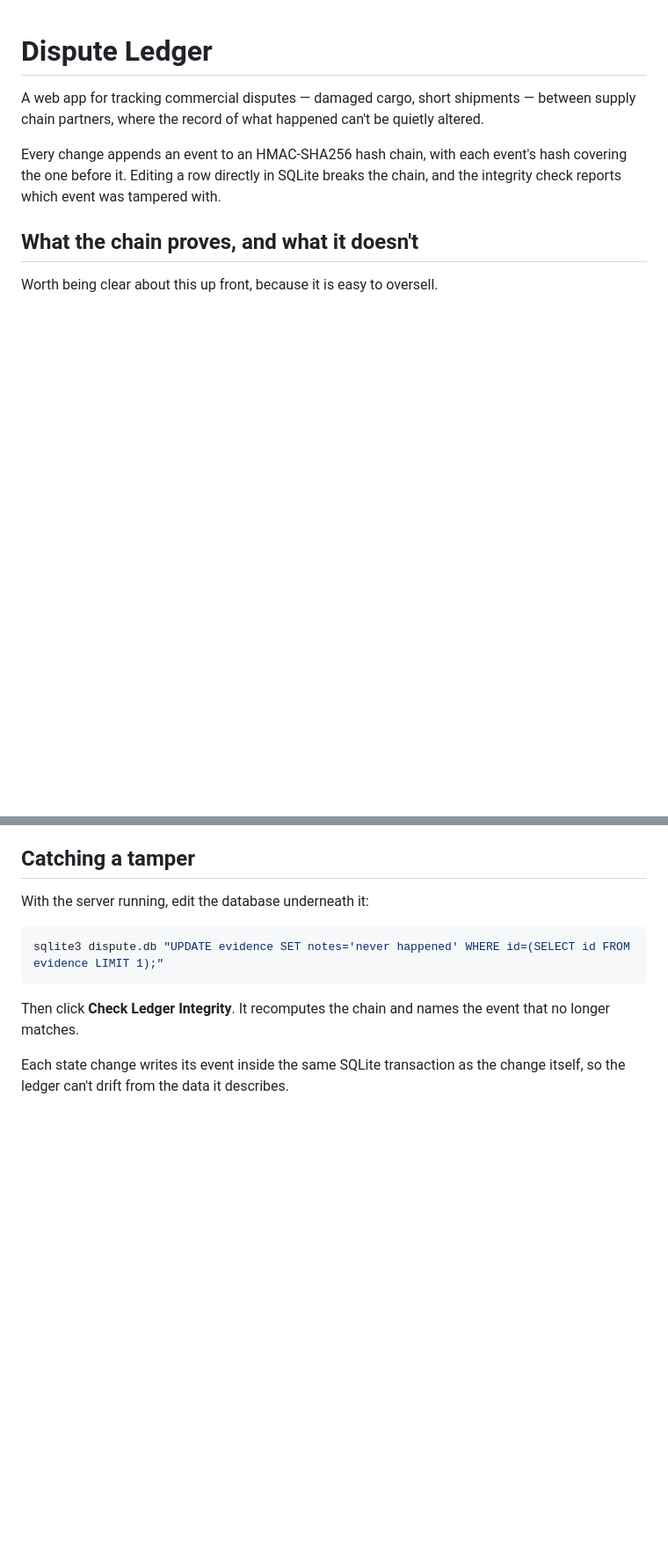
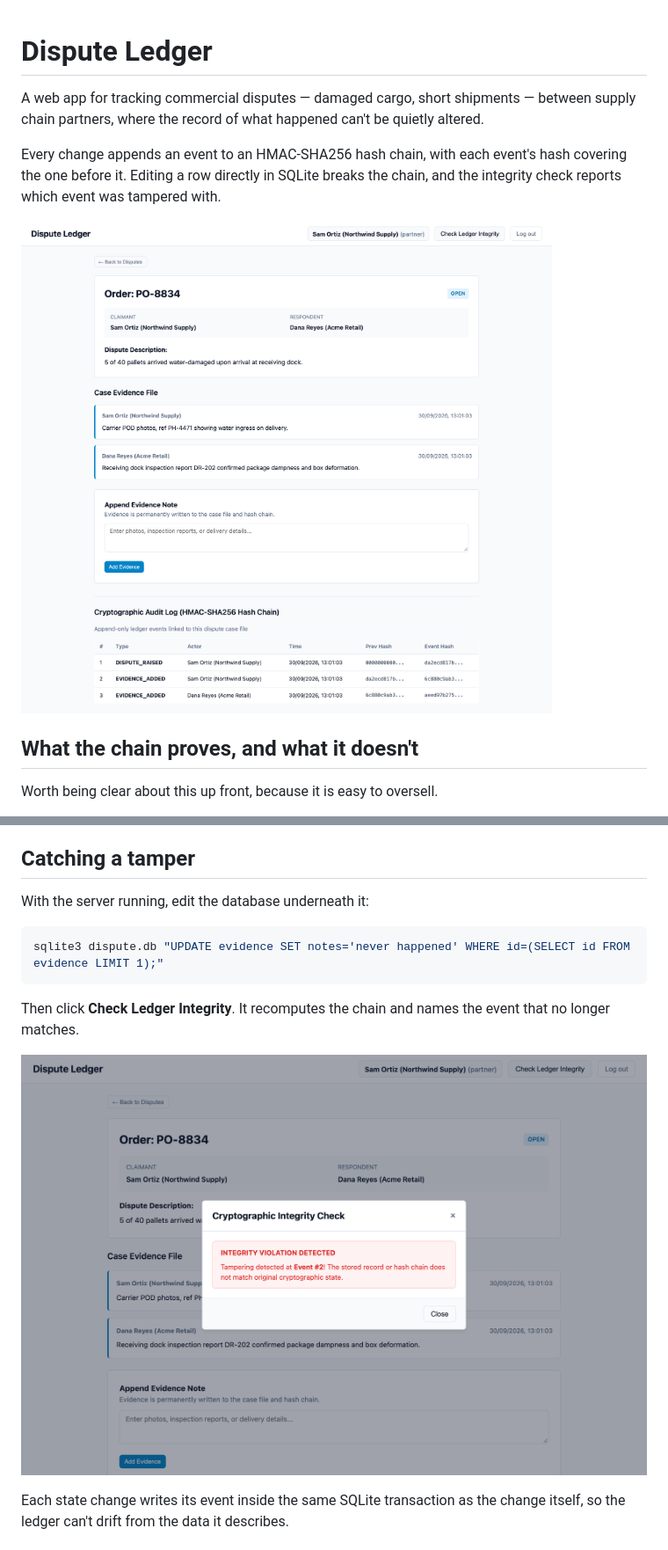
Before and after one commit to Krish3101/disputeledger, a Markdown page: README.md, 2 parts joined by grey strips. Shown: that part at 88% size. Drawn GitHub-style; pictures changed too: docs/dispute.png (added), docs/tamper-caught.png (added); blank space fills up the shorter version.

Commit message:
Add screenshots to the README

```diff
--- a/README.md
+++ b/README.md
@@ -6,6 +6,8 @@ supply chain partners, where the record of what happened can't be quietly altere
 Every change appends an event to an HMAC-SHA256 hash chain, with each event's hash covering
 the one before it. Editing a row directly in SQLite breaks the chain, and the integrity check
 reports which event was tampered with.
+
+![A dispute with its evidence and the hash chain underneath](docs/dispute.png)
 
 ## What the chain proves, and what it doesn't
 
@@ -38,6 +40,8 @@ sqlite3 dispute.db "UPDATE evidence SET notes='never happened' WHERE id=(SELECT
 
 Then click **Check Ledger Integrity**. It recomputes the chain and names the event that no
 longer matches.
+
+![The integrity check naming the edited event](docs/tamper-caught.png)
 
 Each state change writes its event inside the same SQLite transaction as the change itself,
 so the ledger can't drift from the data it describes.
```
